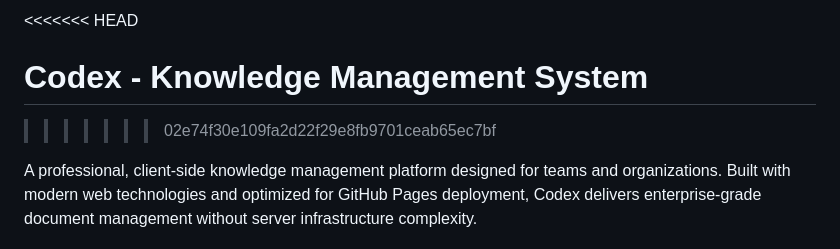
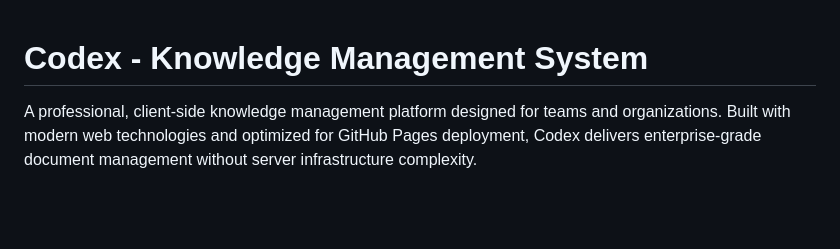
Before and after one commit to narain-karthik/Codex, a Markdown page: README.md, the part around the change. Rendered like a GitHub page; blank space fills up the shorter version.

```diff
--- a/README.md
+++ b/README.md
@@ -1,6 +1,6 @@
-<<<<<<< HEAD
+
 # Codex - Knowledge Management System
->>>>>>> 02e74f30e109fa2d22f29e8fb9701ceab65ec7bf
+
 
 A professional, client-side knowledge management platform designed for teams and organizations. Built with modern web technologies and optimized for GitHub Pages deployment, Codex delivers enterprise-grade document management without server infrastructure complexity.
 
```
